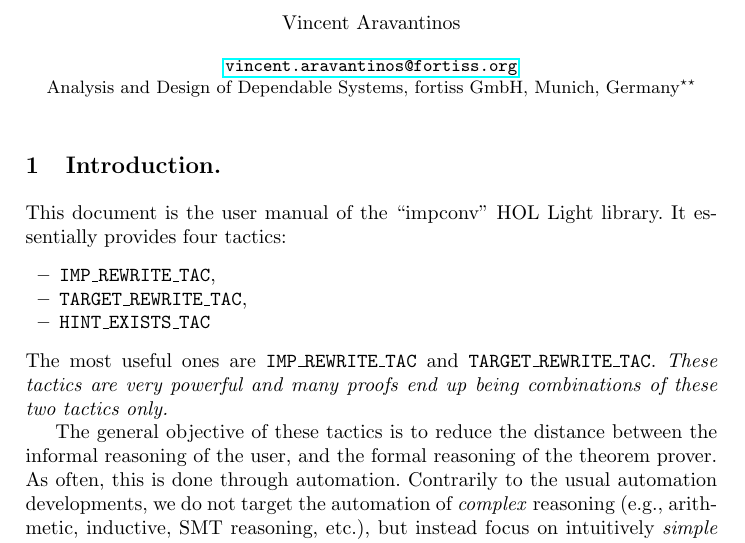
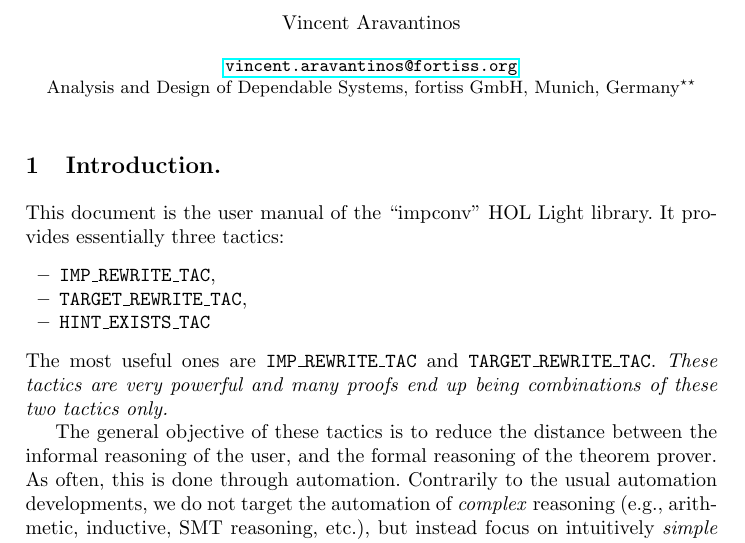
Before and after one commit to aravantv/impconv, a LaTeX paper (manual/manual.tex): part of page 1 of 8, cut so that both start at the same text. Compiled offline with pdfLaTeX.

Commit message:
Bug fix in doc.

```diff
--- a/manual/manual.tex
+++ b/manual/manual.tex
@@ -28,7 +28,7 @@ formerly: Hardware Verification Group, Concordia University, Montreal, Canada}}
 
   \section{Introduction.}
 		This document is the user manual of the ``impconv'' HOL Light library.
-    It essentially provides four tactics:
+    It provides essentially three tactics:
     \begin{itemize}
       \item \IMPREWRITETAC,
       \item \TARGETTAC,
```
Also changed, not shown: manual/manual.pdf.
